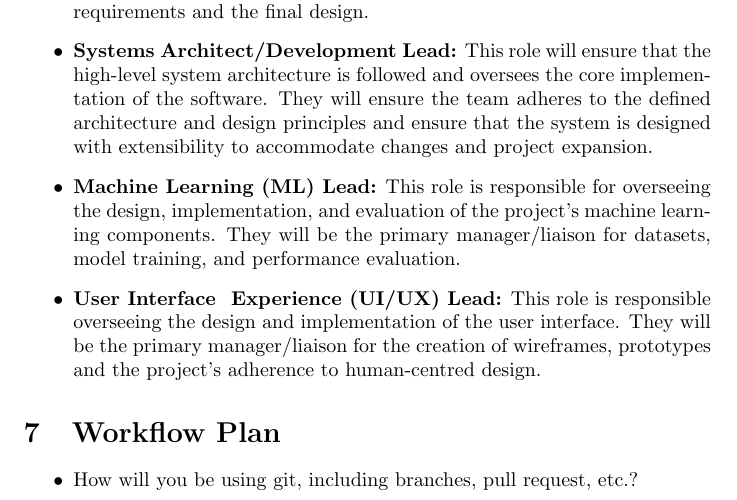
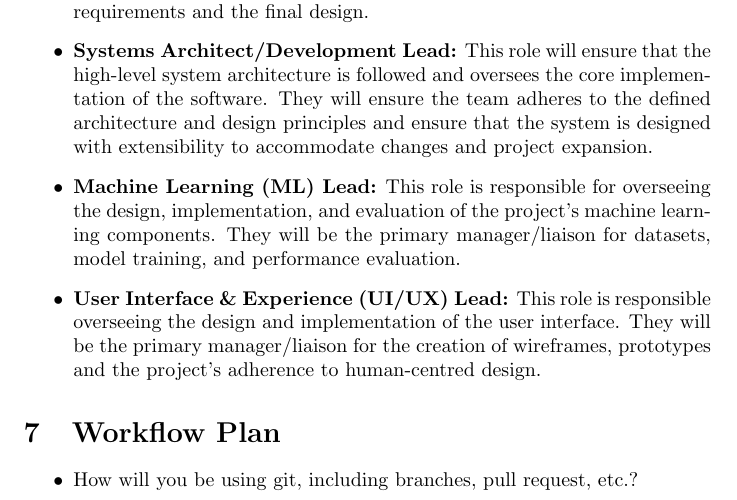
Before and after one commit to lilyporter/Ghoti, a LaTeX document (docs/DevelopmentPlan/DevelopmentPlan.tex): part of page 3 of 9, cut so that both start at the same text. Compiled offline with pdfLaTeX; a LaTeX package or settings file that is missing is left out.

Commit message:
docs: Update Team Member Roles again

```diff
--- a/docs/DevelopmentPlan/DevelopmentPlan.tex
+++ b/docs/DevelopmentPlan/DevelopmentPlan.tex
@@ -103,7 +103,7 @@ have a primary area of focus, these roles are not fixed and may evolve as the pr
   that the system is designed with extensibility to accommodate changes and project expansion.
   \item \textbf{Machine Learning (ML) Lead:} This role is responsible for overseeing the design, implementation, and evaluation of the
   project's machine learning components. They will be the primary manager/liaison for datasets, model training, and performance evaluation.
-  \item \textbf{User Interface & Experience (UI/UX) Lead:} This role is responsible overseeing the design and implementation of the user
+  \item \textbf{User Interface \& Experience (UI/UX) Lead:} This role is responsible overseeing the design and implementation of the user
   interface. They will be the primary manager/liaison for the creation of wireframes, prototypes and the project's adherence to
   human-centred design.
 \end{itemize}
```
